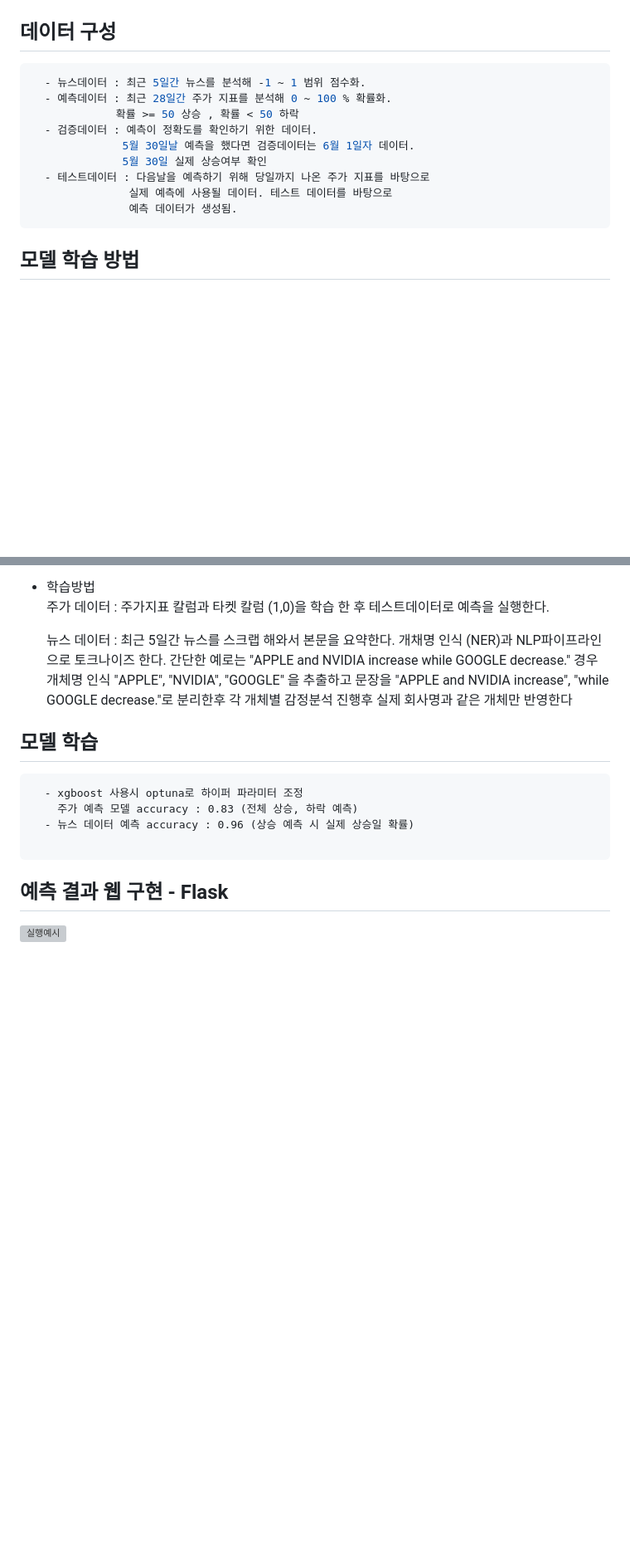
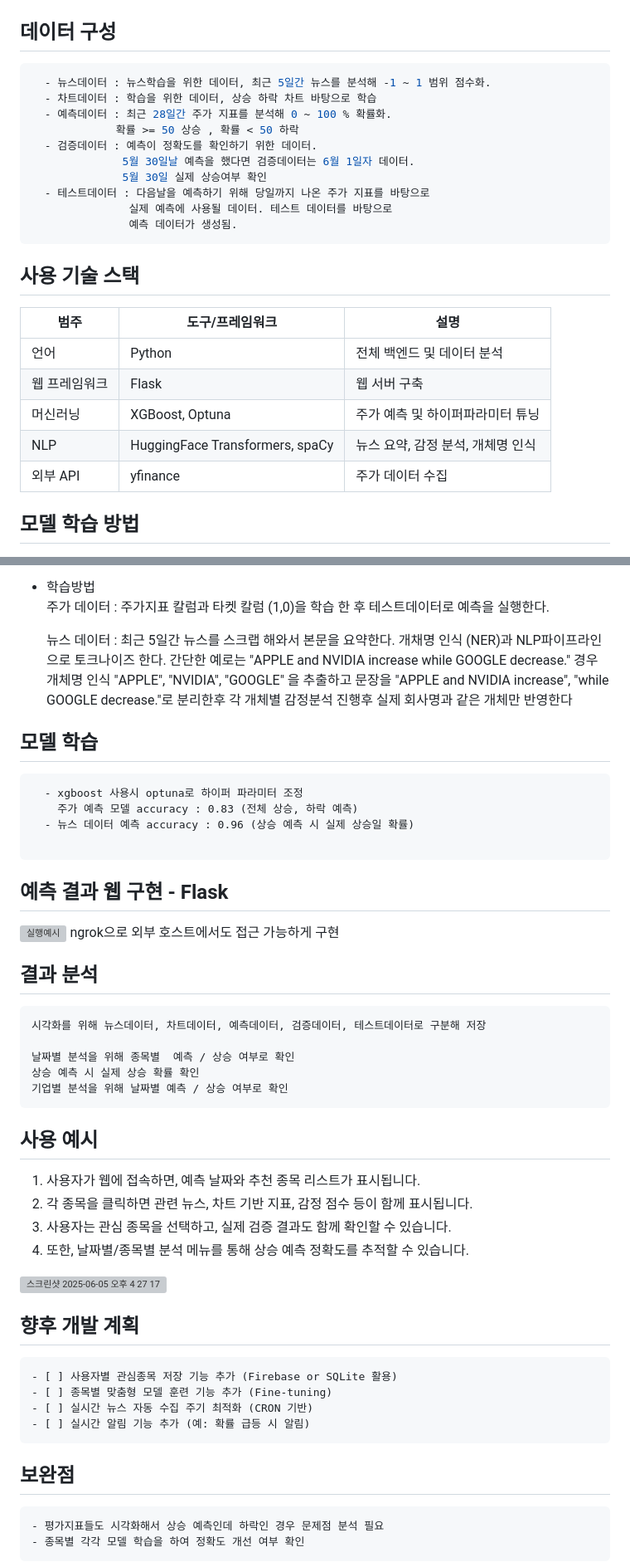
Before and after one commit to Beanssssssss/Stock_project, a Markdown page: README.md, 2 parts joined by grey strips. Shown at 83% size. Drawn GitHub-style; blank space fills up the shorter version; grey boxes are pictures that could not be loaded.

````diff
--- a/README.md
+++ b/README.md
@@ -60,7 +66,8 @@ python app.py
 ```
 ## 데이터 구성
 ```bash
-  - 뉴스데이터 : 최근 5일간 뉴스를 분석해 -1 ~ 1 범위 점수화.
+  - 뉴스데이터 : 뉴스학습을 위한 데이터, 최근 5일간 뉴스를 분석해 -1 ~ 1 범위 점수화.
+  - 차트데이터 : 학습을 위한 데이터, 상승 하락 차트 바탕으로 학습
   - 예측데이터 : 최근 28일간 주가 지표를 분석해 0 ~ 100 % 확률화.
              확률 >= 50 상승 , 확률 < 50 하락
   - 검증데이터 : 예측이 정확도를 확인하기 위한 데이터.
@@ -70,6 +77,16 @@ python app.py
                실제 예측에 사용될 데이터. 테스트 데이터를 바탕으로
                예측 데이터가 생성됨.
 ```
+## 사용 기술 스택
+
+| 범주 | 도구/프레임워크 | 설명 |
+|------|------------------|------|
+| 언어 | Python | 전체 백엔드 및 데이터 분석 |
+| 웹 프레임워크 | Flask | 웹 서버 구축 |
+| 머신러닝 | XGBoost, Optuna | 주가 예측 및 하이퍼파라미터 튜닝 |
+| NLP | HuggingFace Transformers, spaCy | 뉴스 요약, 감정 분석, 개체명 인식 |
+| 외부 API | yfinance | 주가 데이터 수집 |
+
 ## 모델 학습 방법
 
   - 사용모델
@@ -104,3 +121,33 @@ python app.py
 ```
 ## 예측 결과 웹 구현 - Flask
 <img width="1109" alt="실행예시" src="https://github.com/user-attachments/assets/b6bc943d-a65a-4e3e-86ac-b7d6bc16134a" />
+ngrok으로 외부 호스트에서도 접근 가능하게 구현
+
+## 결과 분석
+```
+시각화를 위해 뉴스데이터, 차트데이터, 예측데이터, 검증데이터, 테스트데이터로 구분해 저장
+
+날짜별 분석을 위해 종목별  예측 / 상승 여부로 확인
+상승 예측 시 실제 상승 확률 확인
+기업별 분석을 위해 날짜별 예측 / 상승 여부로 확인
+```
+## 사용  예시
+
+1. 사용자가 웹에 접속하면, 예측 날짜와 추천 종목 리스트가 표시됩니다.
+2. 각 종목을 클릭하면 관련 뉴스, 차트 기반 지표, 감정 점수 등이 함께 표시됩니다.
+3. 사용자는 관심 종목을 선택하고, 실제 검증 결과도 함께 확인할 수 있습니다.
+4. 또한, 날짜별/종목별 분석 메뉴를 통해 상승 예측 정확도를 추적할 수 있습니다.
+<img width="1109" alt="스크린샷 2025-06-05 오후 4 27 17" src="https://github.com/user-attachments/assets/b1260cc7-00a2-4f9a-967a-f67c9df3d7a3" />
+
+## 향후 개발 계획
+```
+- [ ] 사용자별 관심종목 저장 기능 추가 (Firebase or SQLite 활용)
+- [ ] 종목별 맞춤형 모델 훈련 기능 추가 (Fine-tuning)
+- [ ] 실시간 뉴스 자동 수집 주기 최적화 (CRON 기반)
+- [ ] 실시간 알림 기능 추가 (예: 확률 급등 시 알림)
+```
+## 보완점
+```
+- 평가지표들도 시각화해서 상승 예측인데 하락인 경우 문제점 분석 필요
+- 종목별 각각 모델 학습을 하여 정확도 개선 여부 확인
+```
````
Also changed, not shown: other parts of README.md (+6 -0 lines).
